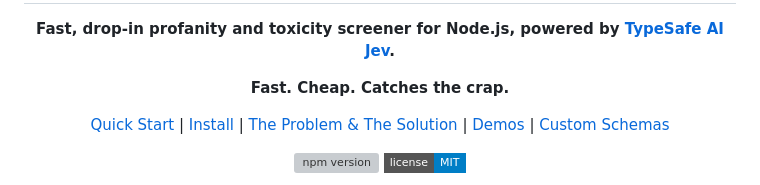
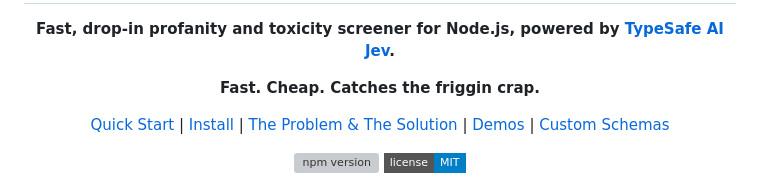
Before and after one commit to ItisShikhar/gg-friggin-ez, a Markdown page: README.md, the part around the change. GitHub-like rendering; badges without logos; grey boxes are pictures that could not be loaded.

```diff
--- a/README.md
+++ b/README.md
@@ -10,7 +10,7 @@
 
 <p>
 <strong>
-Fast. Cheap. Catches the crap.
+Fast. Cheap. Catches the friggin crap.
 </strong>
 </p>
 
```
